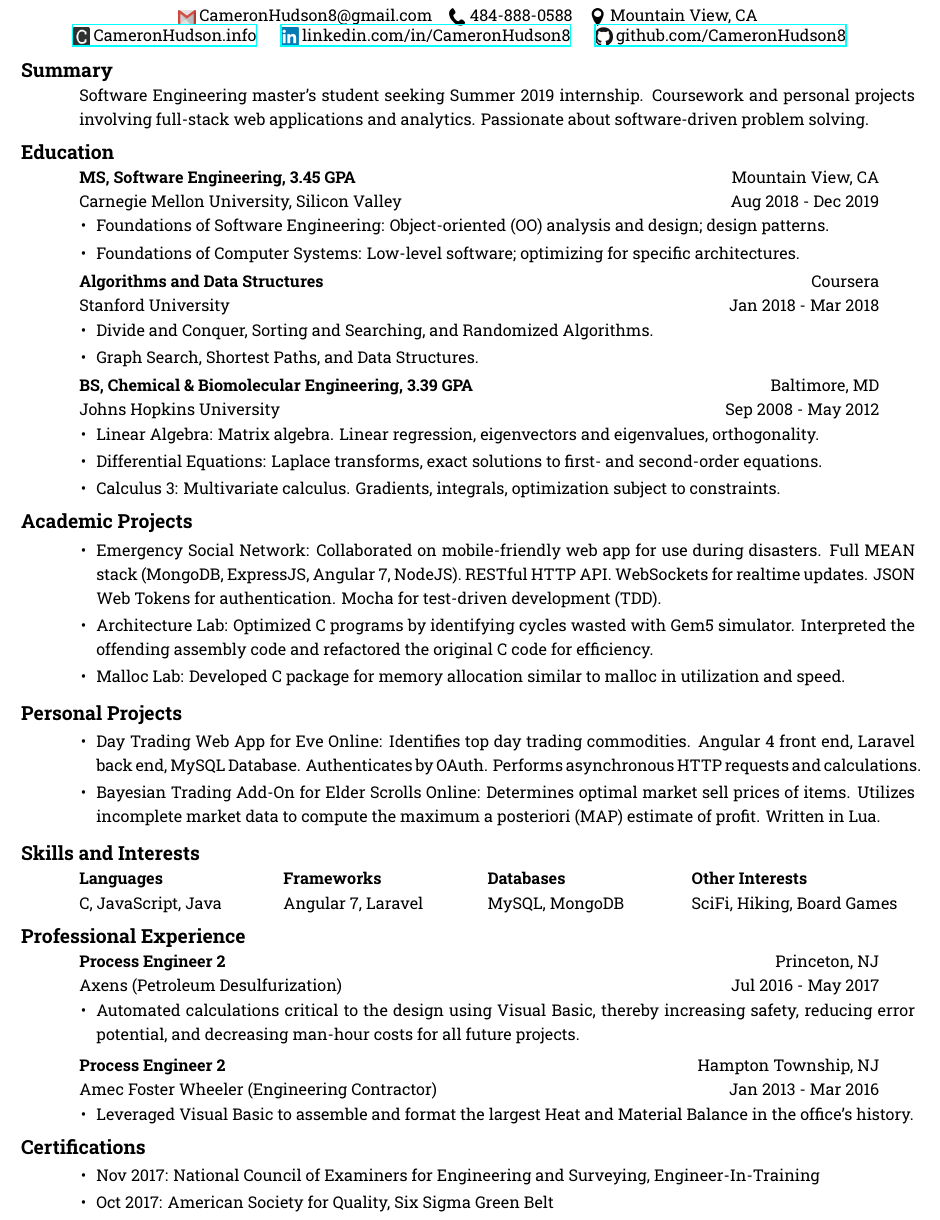
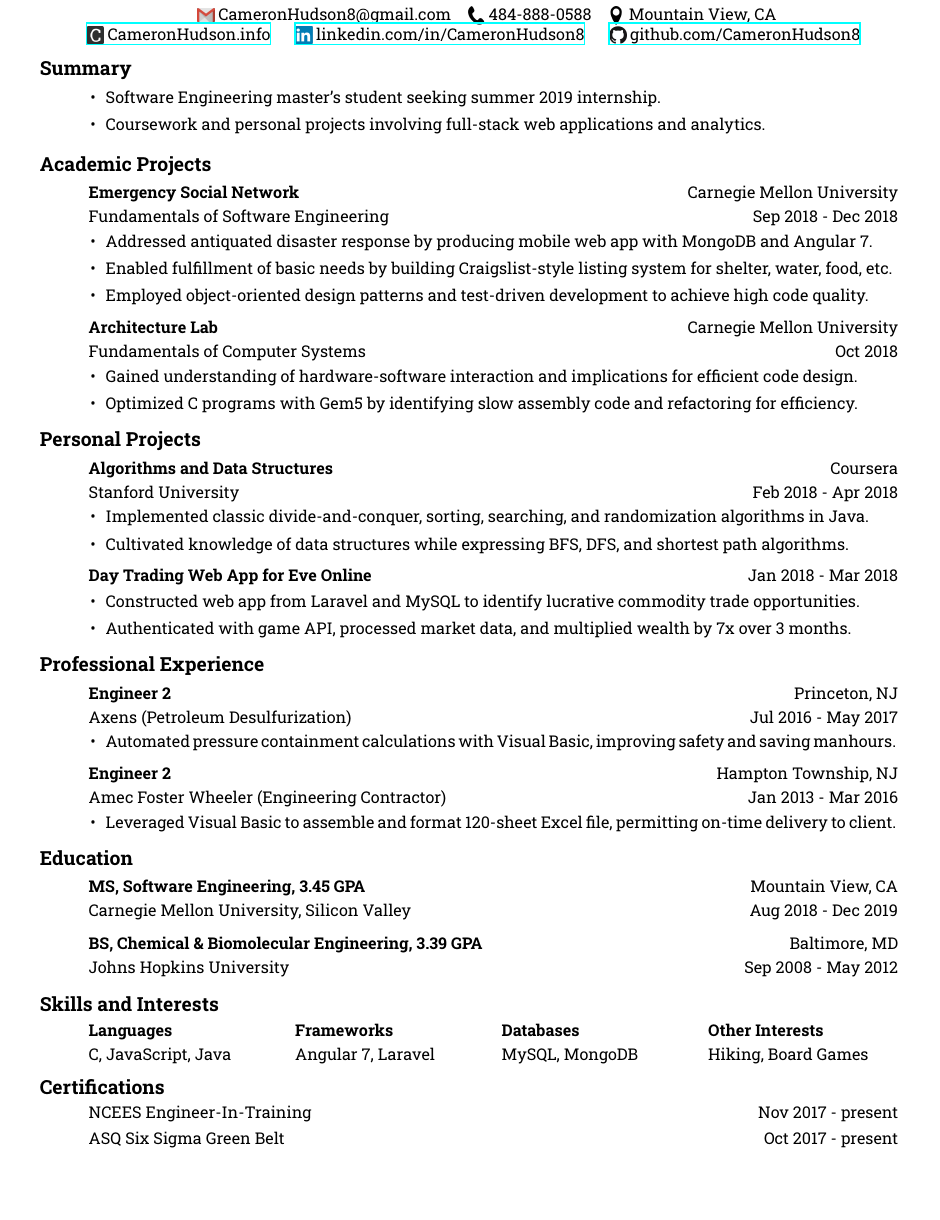
Before and after one commit to CameronHudson8/Resume, a LaTeX CV (Resume.tex): part of the page, cut so that both start at the same text, the shorter picture padded with empty space. Compiled offline with XeLaTeX.

Commit message:
Updated with cause-effect relationships.

```diff
--- a/Resume.tex
+++ b/Resume.tex
@@ -14,9 +14,12 @@
 % \usepackage[left=1.0cm, right=1.0cm, top=1.0cm, bottom=1.0cm]{geometry}
 \usepackage{geometry}
 \geometry{headheight=1cm}
-\geometry{margin=1cm,bottom=1cm}
+\geometry{margin=1.4cm, bottom=0cm}
 \usepackage{enumitem}
 \setlength{\leftskip}{-0.30in}
+
+\def\changemargin#1#2{\list{}{\rightmargin#2\leftmargin#1}\item[]}
+\let\endchangemargin=\endlist
 
 % IMAGES
 \usepackage{graphbox} %loads graphicx package
@@ -26,7 +29,7 @@
 \usepackage{multicol}
 
 % SECTION INDENTATION
-\newsectionwidth{2.0cm}
+\newsectionwidth{1.8cm}
 
 \begin{document}
 
@@ -72,13 +75,140 @@
     \begin{resume}
 
       \section{Summary}
-      Software Engineering master's student seeking Summer 2019 internship.
-      Coursework and personal projects involving full-stack web applications and analytics.
-      Passionate about software-driven problem solving.
-      % Prioritizes communciation with supervisors and coworkers.
-      \vspace{-12pt}
+      \begin{itemize}[leftmargin=-0.4cm, rightmargin=0.8cm]
+        % \setlength{\itemindent}{-0.50in}
+        \itemsep0em
+        \item Software Engineering master's student seeking summer 2019 internship.
+        \item Coursework and personal projects involving full-stack web applications and analytics.
+        \end{itemize}
+        \vspace{-10pt}
+
+        \section{Academic Projects}
+          \vspace{2pt}
+
+          \employer{Fundamentals of Software Engineering}
+          \title{\textbf{Emergency Social Network}}
+          \dates{Sep 2018 - Dec 2018}
+          \location{Carnegie Mellon University}
+          \begin{position}
+            \vspace{-14pt}
+            \begin{itemize}[leftmargin=-0.4cm, rightmargin=0.8cm]
+            % \setlength{\itemindent}{-0.50in}
+            \itemsep0em
+            \item Addressed antiquated disaster response by producing mobile web app with MongoDB and Angular\nobreakspace7.
+            \item Enabled fulfillment of basic needs by building Craigslist-style listing system for shelter, water, food, etc.
+            \item Employed object-oriented design patterns and test-driven development to achieve high code quality.
+            \end{itemize}
+          \end{position}
+          \vspace{-10pt}
+
+          \employer{Fundamentals of Computer Systems}
+          \title{\textbf{Architecture Lab}}
+          \dates{Oct 2018}
+          \location{Carnegie Mellon University}
+          \begin{position}
+            \vspace{-14pt}
+            \begin{itemize}[leftmargin=-0.4cm, rightmargin=0.8cm]            % \setlength{\itemindent}{-0.50in}
+            \itemsep0em
+            \item Gained understanding of hardware-software interaction and implications for efficient code design.
+            \item Optimized C programs with Gem5 by identifying slow assembly code and refactoring for efficiency.
+            \end{itemize}
+          \end{position}
+          \vspace{-10pt}
+
+          % \employer{Fundamentals of Computer Systems}
+          % \title{\textbf{Malloc Lab}}
+          % \dates{Nov 2018}
+          % \location{Carnegie Mellon University}
+          % \begin{position}
+          %   \vspace{-14pt}
+          %   \begin{itemize}[leftmargin=-0.4cm, rightmargin=0.8cm]            % \setlength{\itemindent}{-0.50in}
+          %   \itemsep0em
+          %   \item Developed C package for memory allocation similar to malloc in utilization and speed.
+          %   \end{itemize}
+          % \end{position}
+          % \vspace{-10pt}
+
+        \section{Personal Projects}
+
+        \vspace{2pt}
+
+        \employer{Stanford University}
+        \title{\textbf{Algorithms and Data Structures}}
+        \dates{Feb 2018 - Apr 2018}
+        \location{Coursera}
+        \begin{position}
+            \vspace{-14pt}
+            \begin{itemize}[leftmargin=-0.4cm, rightmargin=0.8cm]
+            \itemsep0em
+            \item Implemented classic divide-and-conquer, sorting, searching, and randomization algorithms in Java.
+            \item Cultivated knowledge of data structures while expressing BFS, DFS, and shortest path algorithms.
+            \end{itemize}
+        \end{position}
+        \vspace{-10pt}
+
+        \employer{}
+        \title{\textbf{Day Trading Web App for Eve Online}}
+        \dates{}
+        \location{Jan 2018 - Mar 2018}
+        \begin{position}
+          \vspace{-28pt}
+          \begin{itemize}[leftmargin=-0.4cm, rightmargin=0.8cm]
+          % \setlength{\itemindent}{-0.50in}
+          \itemsep0em
+          \item Constructed web app from Laravel and MySQL to  identify lucrative commodity trade opportunities.
+          \item Authenticated with game API, processed market data, and multiplied wealth by 7x over 3 months.
+          \end{itemize}
+        \end{position}
+        \vspace{-10pt}
+
+        % \employer{}
+        % \title{\textbf{Bayesian Trading Add-On for Elder Scrolls Online}}
+        % \dates{}
+        % \location{Feb 2018 - Mar 2018}
+        % \begin{position}
+        %   \vspace{-28pt}
+        %   \begin{itemize}[leftmargin=-0.4cm, rightmargin=0.8cm]
+        %   % \setlength{\itemindent}{-0.50in}
+        %   \itemsep0em
+        %   \item Developed Lua add-on to eliminate inventory management tedium by automating loot liquidation.
+        %   \item Made \$64 worth of game currency, maximized free inventory space, increased time for gameplay with wife.
+        %   \end{itemize}
+        % \end{position}
+        % \vspace{-10pt}
+
+      \section{Professional Experience}
+      \vspace{2pt}
+
+        \employer{Axens (Petroleum Desulfurization)}
+        \title{\textbf{Engineer 2}}
+        \dates{Jul 2016 - May 2017}
+        \location{Princeton, NJ}
+        \begin{position}
+          \vspace{-14pt}
+          \begin{itemize}[leftmargin=-0.4cm, rightmargin=0.8cm]
+          % \setlength{\itemindent}{-0.50in}
+          \itemsep0em
+          \item Automated pressure containment calculations with Visual Basic, improving safety and saving manhours.
+          \end{itemize}
+        \end{position}
+        \vspace{-10pt}
+
+        \employer{Amec Foster Wheeler (Engineering Contractor)}
+        \title{\textbf{Engineer 2}}
+        \dates{Jan 2013 - Mar 2016}
+        \location{Hampton Township, NJ}
+        \begin{position}
+          \vspace{-14pt}
+          \begin{itemize}[leftmargin=-0.4cm, rightmargin=0.8cm]
+          \itemsep0em
+              \item Leveraged Visual Basic to assemble and format 120-sheet Excel file, permitting on-time delivery to client.
+          \end{itemize}
+        \end{position}
+        \vspace{-10pt}
 
         \section{Education}
+        \vspace{2pt}
 
         \employer{Carnegie Mellon University, Silicon Valley}
         \title{\textbf{MS, Software Engineering, 3.45 GPA}}
@@ -86,29 +216,14 @@
         \location{Mountain View, CA}
         \begin{position}
             \vspace{-14pt}
-              % Relevant Courses:
-              \begin{itemize}[leftmargin=-0.4cm]
-              \itemsep0em
-              \item Foundations of Software Engineering: Object-oriented (OO) analysis and design; design patterns.
-              \item Foundations of Computer Systems: Low-level software; optimizing for specific architectures.
-              \end{itemize}
+            % % Relevant Courses:
+            % \begin{itemize}[leftmargin=-0.4cm, rightmargin=0.8cm]
+            % \itemsep0em
+            % \item Foundations of Software Engineering: Object-oriented (OO) analysis and design; design patterns.
+            % \item Foundations of Computer Systems: Low-level software; optimizing for specific architectures.
+            % \end{itemize}
         \end{position}
-          \vspace{-12pt}
-
-          \employer{Stanford University}
-          \title{\textbf{Algorithms and Data Structures}}
-          \dates{Jan 2018 - Mar 2018}
-          \location{Coursera}
-          \begin{position}
-              \vspace{-14pt}
-              % Relevant Courses:
-              \begin{itemize}[leftmargin=-0.4cm]
-              \itemsep0em
-              \item Divide and Conquer, Sorting and Searching, and Randomized Algorithms.
-              \item Graph Search, Shortest Paths, and Data Structures.
-              \end{itemize}
-          \end{position}
-          \vspace{-12pt}
+        \vspace{-10pt}
 
         \employer{Johns Hopkins University}
         \title{\textbf{BS, Chemical \& Biomolecular Engineering, 3.39 GPA}}
@@ -117,31 +232,14 @@
         \begin{position}
           \vspace{-14pt}
           % Relevant Courses:
-            \begin{itemize}[leftmargin=-0.4cm]
-            \itemsep0em
-            \item Linear Algebra: Matrix algebra. Linear regression, eigenvectors and eigenvalues, orthogonality.
-            \item Differential Equations: Laplace transforms, exact solutions to first- and second-order equations.
-            \item Calculus 3: Multivariate calculus. Gradients, integrals, optimization subject to constraints.
-            \end{itemize}
+          % \begin{itemize}[leftmargin=-0.4cm, rightmargin=0.8cm]
+          % \itemsep0em
+          % \item Linear Algebra: Matrix algebra. Linear regression, eigenvectors and eigenvalues, orthogonality.
+          % \item Differential Equations: Laplace transforms, exact solutions to first- and second-order equations.
+          % \item Calculus 3: Multivariate calculus. Gradients, integrals, optimization subject to constraints.
+          % \end{itemize}
         \end{position}
-          \vspace{-12pt}
-
-        \section{Academic Projects}
-          \begin{itemize}[leftmargin=-0.4cm]
-          \itemsep0em
-          \item Emergency Social Network: Collaborated on mobile-friendly web app for use during disasters. Full MEAN stack (MongoDB, ExpressJS, Angular 7, NodeJS). RESTful HTTP API. WebSockets for realtime updates. JSON Web Tokens for authentication. Mocha for test-driven development (TDD).
-          \item Architecture Lab: Optimized C programs by identifying cycles wasted with Gem5 simulator. Interpreted the offending assembly code and refactored the original C code for efficiency.
-          \item Malloc Lab: Developed C package for memory allocation similar to malloc in utilization and speed.
-          \end{itemize}
-          \vspace{-12pt}
-
-        \section{Personal Projects}
-        \begin{itemize}[leftmargin=-0.4cm]
-        \itemsep0em
-        \item Day Trading Web App for Eve Online: Identifies top  day trading commodities. Angular\nobreakspace4 front end,  Laravel back end, MySQL Database. Authenticates by OAuth.  Performs asynchronous HTTP requests and calculations.
-        \item Bayesian Trading Add-On for Elder Scrolls Online: Determines optimal market sell prices of items. Utilizes incomplete market data  to compute the maximum a posteriori (MAP) estimate of profit. Written in Lua.
-        \end{itemize}
-        \vspace{-12pt}
+        \vspace{-10pt}
 
         \section{Skills and Interests}
           \vspace{3pt}
@@ -165,53 +263,55 @@
 
             \subsubsection{Other Interests}
             \vspace{-22pt}
-            SciFi, Hiking, Board Games
+            Hiking, Board Games
             % \vspace{-28pt}
 
             % \end{itemize}
-            \vspace{-12pt}
+            \vspace{-10pt}
 
           \end{multicols}
         \vspace{-24pt}
 
-      \section{Professional Experience}
-        \employer{Axens (Petroleum Desulfurization)}
-        \title{\textbf{Process Engineer 2}}
-        \dates{Jul 2016 - May 2017}
-        \location{Princeton, NJ}
+      \section{Certifications}
+
+      \vspace{0pt}
+
+      % \begin{itemize}[leftmargin=-0.4cm]
+      % \itemsep0em
+
+      % \item
+      \employer{}
+      \title{NCEES Engineer-In-Training}
+      \dates{}
+      \location{Nov 2017 - present}
       \begin{position}
-          \vspace{-14pt}
-          \begin{itemize}[leftmargin=-0.4cm]
-          % \setlength{\itemindent}{-0.50in}
-          \itemsep0em
-          \item Automated calculations critical to the design using Visual Basic, thereby increasing safety, reducing error potential, and decreasing man-hour costs for all future projects.
-          \end{itemize}
+          \vspace{-42pt}
+          % % Relevant Courses:
+          % \begin{itemize}[leftmargin=-0.4cm, rightmargin=0.8cm]
+          % \itemsep0em
+          % \item Foundations of Software Engineering: Object-oriented (OO) analysis and design; design patterns.
+          % \item Foundations of Computer Systems: Low-level software; optimizing for specific architectures.
+          % \end{itemize}
       \end{position}
-        \vspace{-10pt}
 
-        \employer{Amec Foster Wheeler (Engineering Contractor)}
-        \title{\textbf{Process Engineer 2}}
-        \dates{Jan 2013 - Mar 2016}
-        \location{Hampton Township, NJ}
+      % \item
+      \employer{}
+      \title{ASQ Six Sigma Green Belt}
+      \dates{}
+      \location{Oct 2017 - present}
       \begin{position}
-          \vspace{-14pt}
-          \begin{itemize}[leftmargin=-0.4cm]
-              \itemsep0em
-              \item Leveraged Visual Basic to assemble and format the largest Heat and Material Balance in the office's history.
-          \end{itemize}
+          \vspace{-28pt}
+          % % Relevant Courses:
+          % \begin{itemize}[leftmargin=-0.4cm, rightmargin=0.8cm]
+          % \itemsep0em
+          % \item Foundations of Software Engineering: Object-oriented (OO) analysis and design; design patterns.
+          % \item Foundations of Computer Systems: Low-level software; optimizing for specific architectures.
+          % \end{itemize}
       \end{position}
-        \vspace{-12pt}
-
-      \section{Certifications}
-        \begin{itemize}[leftmargin=-0.4cm]
-        \itemsep0em
-        \item Nov 2017: National Council of Examiners for Engineering and Surveying, Engineer-In-Training
-        \item Oct 2017: American Society for Quality, Six Sigma Green Belt
-        \end{itemize}
-        \vspace{-12pt}
+    % \end{itemize}
 
     \end{resume}
 
-\vspace*{\fill}
+% \vspace*{\fill}
 
 \end{document}
```
Also changed, not shown: Resume.pdf. Lines whose indentation alone changed are shown as unchanged.
